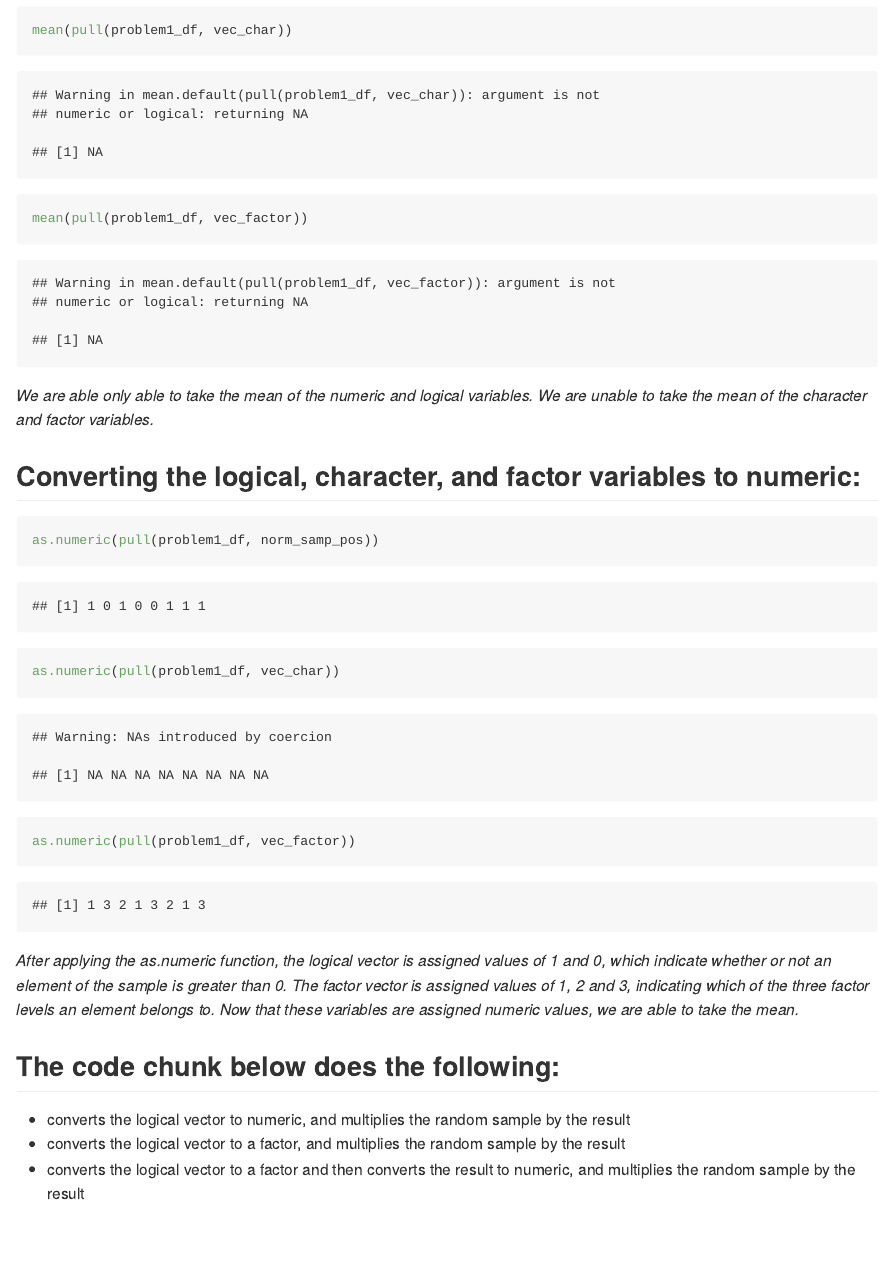
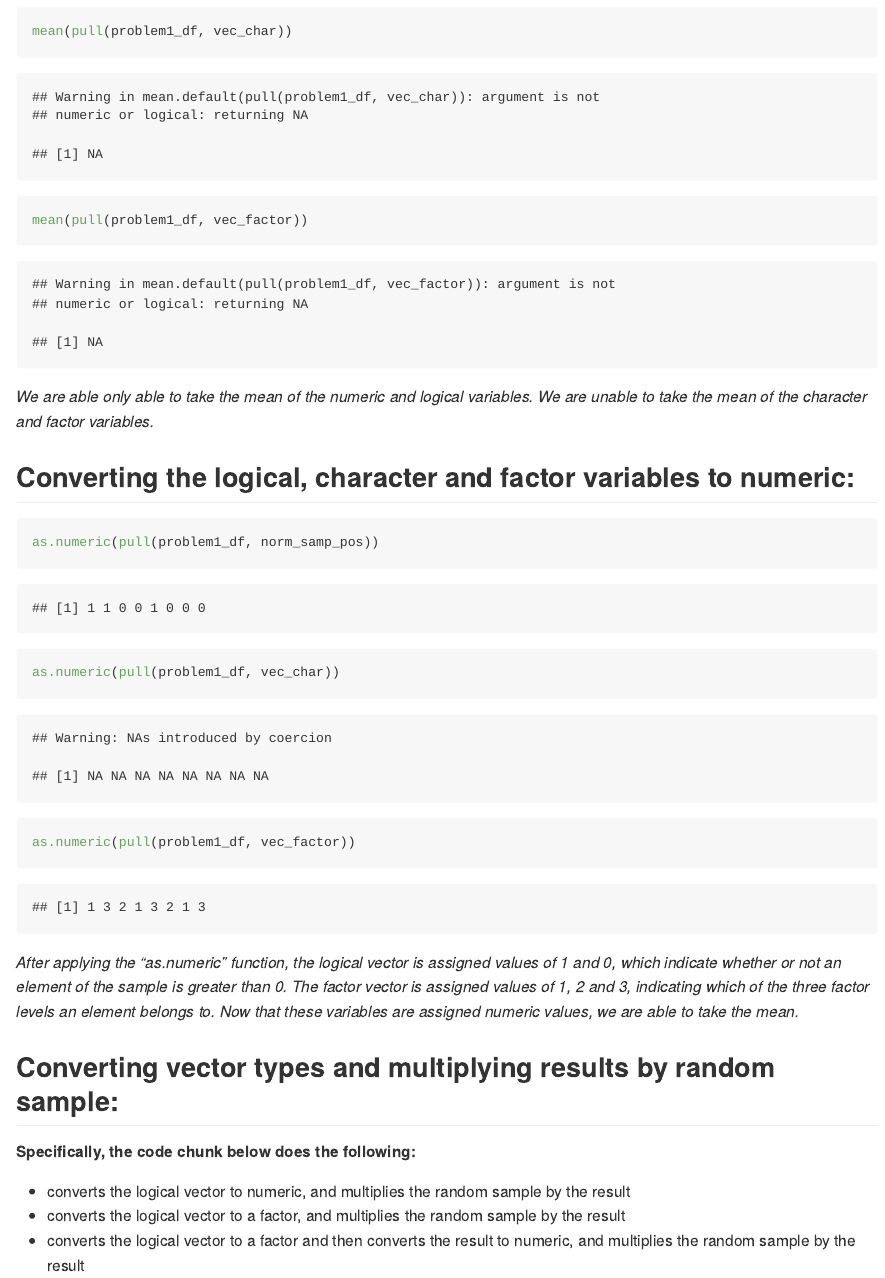
Before and after one commit to sophiam26/datascience_HW1_sm4594, an R Markdown document (p8105_hw1_sm4594.Rmd): the page in a window 1100 px wide, from 1400 px down before the commit and from 1340 px down after it, so that both start at the same text. The pictures show the output file p8105_hw1_sm4594.md that the author committed with the source, drawn offline in the style of GitHub.

Commit message:
Header and text formatting

````diff
--- a/p8105_hw1_sm4594.Rmd
+++ b/p8105_hw1_sm4594.Rmd
@@ -42,7 +42,7 @@
 
 *We are able only able to take the mean of the numeric and logical variables. We are unable to take the mean of the character and factor variables.*
 
-## Converting the logical, character, and factor variables to numeric:
+## Converting the logical, character and factor variables to numeric:
 
 ```{r}
 as.numeric(pull(problem1_df, norm_samp_pos))
@@ -52,9 +52,10 @@
 as.numeric(pull(problem1_df, vec_factor))
 ```
 
-*After applying the as.numeric function, the logical vector is assigned values of 1 and 0, which indicate whether or not an element of the sample is greater than 0. The factor vector is assigned values of 1, 2 and 3, indicating which of the three factor levels an element belongs to. Now that these variables are assigned numeric values, we are able to take the mean.*
+*After applying the "as.numeric" function, the logical vector is assigned values of 1 and 0, which indicate whether or not an element of the sample is greater than 0. The factor vector is assigned values of 1, 2 and 3, indicating which of the three factor levels an element belongs to. Now that these variables are assigned numeric values, we are able to take the mean.*
 
-## The code chunk below does the following:
+## Converting vector types and multiplying results by random sample:
+##### Specifically, the code chunk below does the following:
 
 * converts the logical vector to numeric, and multiplies the random sample by the result
 * converts the logical vector to a factor, and multiplies the random sample by the result
````
Also changed, not shown: p8105_hw1_sm4594.md, p8105_hw1_sm4594.Rmd (9 more changed lines).
